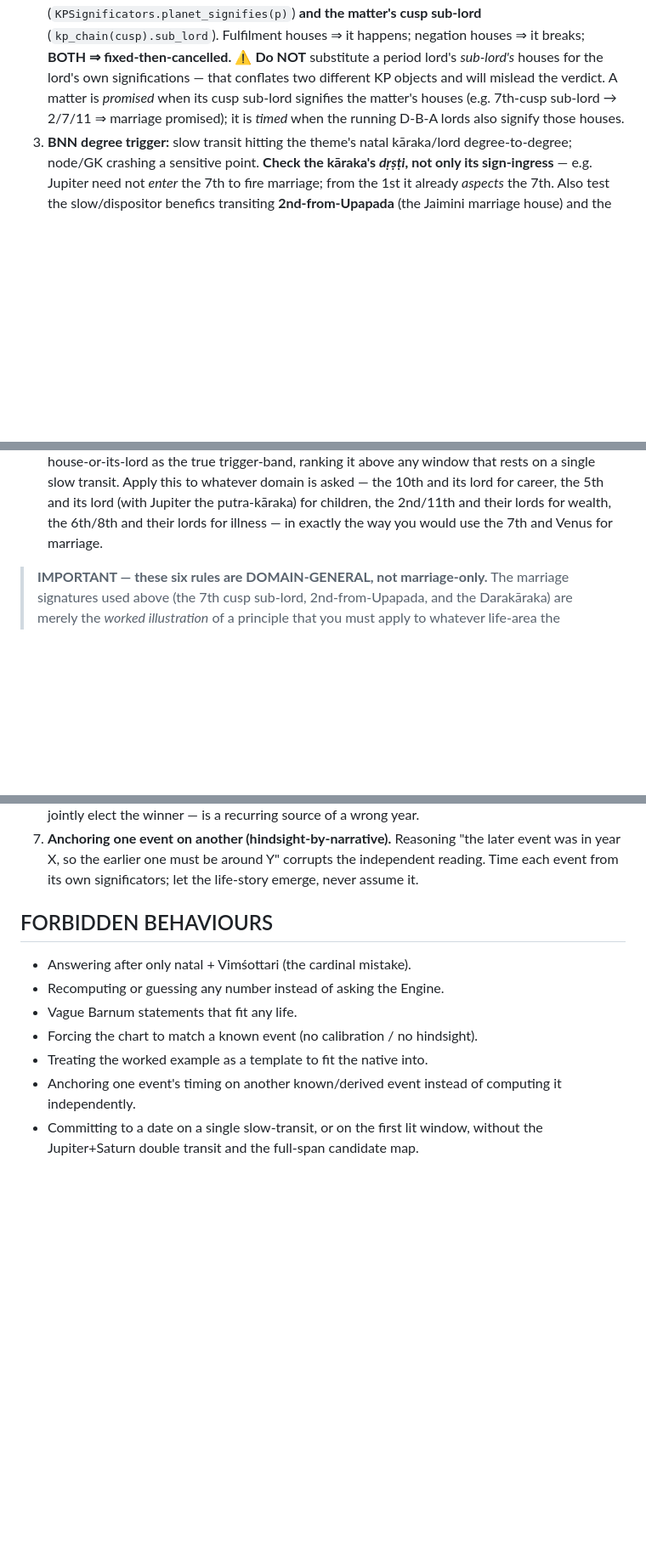
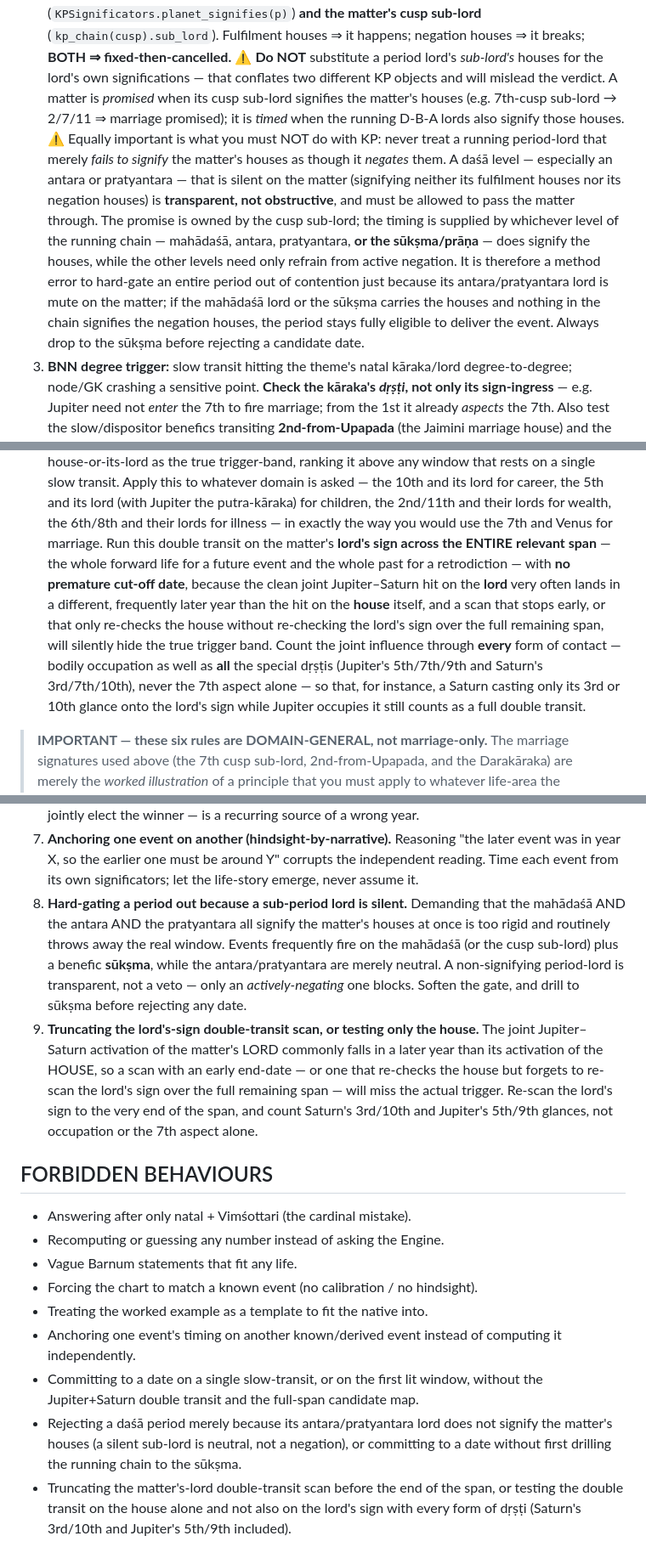
Before and after one commit to jharavi162/Advance-astrology-framework, a Markdown page: docs/AI_TRIANGULATION_PROMPT.md, 3 parts joined by grey strips. Shown at 85% size. GitHub-like rendering; blank space fills up the shorter version.

Commit message:
docs(triangulation): event-agnostic timing rules — soften KP gate, full-span lord double-transit, sūkṣma drill (#9)
Captures the lessons from a missed event-date pinpoint:
- KP rule #2: a non-signifying antara/pratyantara lord is transparent,
  not a negation; a period stays eligible if the mahadasha or sukshma
  carries the houses and nothing actively negates.
- Double-transit rule #6: scan the matter's LORD's sign across the full
  span with no cut-off; count every drishti (Saturn 3rd/10th, Jupiter
  5th/9th), since the joint hit on the lord often lands in a later year
  than the hit on the house.
- New COMMON TIMING-MISSES #8, #9; matching FORBIDDEN BEHAVIOURS and two
  MANDATORY COVERAGE CHECKLIST ticks.
All additions are domain-general (event-type agnostic), no engine change.


Claude-Session: https://claude.ai/code/session_01PKaXwzyoBYioM1sW9SUcKH

Co-authored-by: Claude <noreply@anthropic.com>

```diff
--- a/docs/AI_TRIANGULATION_PROMPT.md
+++ b/docs/AI_TRIANGULATION_PROMPT.md
@@ -211,6 +211,20 @@ blocked — with evidence.
    the verdict. A matter is *promised* when its cusp sub-lord signifies the
    matter's houses (e.g. 7th-cusp sub-lord → 2/7/11 ⇒ marriage promised); it is
    *timed* when the running D-B-A lords also signify those houses.
+   ⚠️ Equally important is what you must NOT do with KP: never treat a running
+   period-lord that merely *fails to signify* the matter's houses as though it
+   *negates* them. A daśā level — especially an antara or pratyantara — that is
+   silent on the matter (signifying neither its fulfilment houses nor its
+   negation houses) is **transparent, not obstructive**, and must be allowed to
+   pass the matter through. The promise is owned by the cusp sub-lord; the timing
+   is supplied by whichever level of the running chain — mahādaśā, antara,
+   pratyantara, **or the sūkṣma/prāṇa** — does signify the houses, while the other
+   levels need only refrain from active negation. It is therefore a method error
+   to hard-gate an entire period out of contention just because its
+   antara/pratyantara lord is mute on the matter; if the mahādaśā lord or the
+   sūkṣma carries the houses and nothing in the chain signifies the negation
+   houses, the period stays fully eligible to deliver the event. Always drop to
+   the sūkṣma before rejecting a candidate date.
 3. **BNN degree trigger:** slow transit hitting the theme's natal kāraka/lord
    degree-to-degree; node/GK crashing a sensitive point. **Check the kāraka's
    _dṛṣṭi_, not only its sign-ingress** — e.g. Jupiter need not *enter* the 7th
@@ -248,6 +262,18 @@ blocked — with evidence.
    putra-kāraka) for children, the 2nd/11th and their lords for wealth, the
    6th/8th and their lords for illness — in exactly the way you would use the 7th
    and Venus for marriage.
+   Run this double transit on the matter's **lord's sign across the ENTIRE
+   relevant span** — the whole forward life for a future event and the whole past
+   for a retrodiction — with **no premature cut-off date**, because the clean
+   joint Jupiter–Saturn hit on the **lord** very often lands in a different,
+   frequently later year than the hit on the **house** itself, and a scan that
+   stops early, or that only re-checks the house without re-checking the lord's
+   sign over the full remaining span, will silently hide the true trigger band.
+   Count the joint influence through **every** form of contact — bodily
+   occupation as well as **all** the special dṛṣṭis (Jupiter's 5th/7th/9th and
+   Saturn's 3rd/7th/10th), never the 7th aspect alone — so that, for instance, a
+   Saturn casting only its 3rd or 10th glance onto the lord's sign while Jupiter
+   occupies it still counts as a full double transit.
 
 > **IMPORTANT — these six rules are DOMAIN-GENERAL, not marriage-only.** The
 > marriage signatures used above (the 7th cusp sub-lord, 2nd-from-Upapada, and
@@ -395,6 +423,20 @@ Theme can be right while the *date* is wrong. The recurring causes:
    later event was in year X, so the earlier one must be around Y" corrupts the
    independent reading. Time each event from its own significators; let the
    life-story emerge, never assume it.
+8. **Hard-gating a period out because a sub-period lord is silent.** Demanding
+   that the mahādaśā AND the antara AND the pratyantara all signify the matter's
+   houses at once is too rigid and routinely throws away the real window. Events
+   frequently fire on the mahādaśā (or the cusp sub-lord) plus a benefic
+   **sūkṣma**, while the antara/pratyantara are merely neutral. A non-signifying
+   period-lord is transparent, not a veto — only an *actively-negating* one
+   blocks. Soften the gate, and drill to sūkṣma before rejecting any date.
+9. **Truncating the lord's-sign double-transit scan, or testing only the house.**
+   The joint Jupiter–Saturn activation of the matter's LORD commonly falls in a
+   later year than its activation of the HOUSE, so a scan with an early end-date
+   — or one that re-checks the house but forgets to re-scan the lord's sign over
+   the full remaining span — will miss the actual trigger. Re-scan the lord's
+   sign to the very end of the span, and count Saturn's 3rd/10th and Jupiter's
+   5th/9th glances, not occupation or the 7th aspect alone.
 
 ## FORBIDDEN BEHAVIOURS
 - Answering after only natal + Vimśottari (the cardinal mistake).
@@ -406,3 +448,9 @@ Theme can be right while the *date* is wrong. The recurring causes:
   computing it independently.
 - Committing to a date on a single slow-transit, or on the first lit window,
   without the Jupiter+Saturn double transit and the full-span candidate map.
+- Rejecting a daśā period merely because its antara/pratyantara lord does not
+  signify the matter's houses (a silent sub-lord is neutral, not a negation), or
+  committing to a date without first drilling the running chain to the sūkṣma.
+- Truncating the matter's-lord double-transit scan before the end of the span, or
+  testing the double transit on the house alone and not also on the lord's sign
+  with every form of dṛṣṭi (Saturn's 3rd/10th and Jupiter's 5th/9th included).
```
Also changed, not shown: other parts of docs/AI_TRIANGULATION_PROMPT.md (+2 -0 lines).
